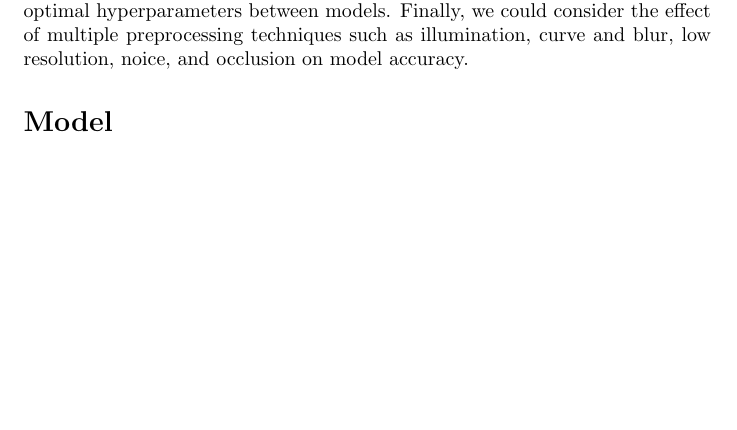
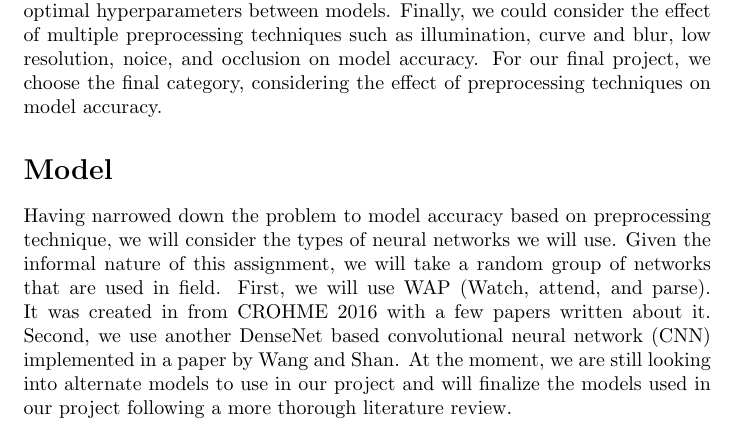
Before and after one commit to mrSun421/cs334-ml-project, a LaTeX document (project-proposal/proposal.tex, which reads project-proposal/section/Dataset.tex, project-proposal/section/Model.tex): part of page 2 of 3, cut so that both start at the same text, the shorter picture padded with empty space. Compiled offline with pdfLaTeX.

Commit message:
finished proposal

```diff
--- a/project-proposal/section/Dataset.tex
+++ b/project-proposal/section/Dataset.tex
@@ -3,5 +3,5 @@
 \begin{document}
 \indent In our project, we aim to address the open problem of optical character recognition. More specfically, we want to address the open problem of converting handwritten mathematical expressions into LaTeX. To do so, we use ICDAR's 2023 Competition on Recognition of Handwritten Mathematical Expressions (CHROME) dataset. This dataset is partitioned into three tasks: online recognition, offline recognition, and bimodal recognition. Online recognition attempts to determine the characters as they are being written. For this purpose, the partitioned dataset for this task includes inkml files, a file format that stores the vectorized data of each expression written by hand, from previous iteratoins of CHROME\@. In our case, we will likely use the data set aside for task two, offline recognition. This partition of the dataset incudes rendered inkml files and scanned immages. It is meant for models that give the LaTeX expression for a written expression based on the entire expression rather than individual strokes. From the above explanation, it should be obvious bimodal deals with both. Also, it should be clear we are choosing offline recognition given the apparent complexity of online recognition.
 
-\indent While the general problem seems simple, it has several components. A given model has to identify the strokes of a given character, the positioning of the character, and the relationship between the characters to be able to find a suitable LaTeX expression. Based on the work of Sakshi and Kukreja, there are five main areas of challenges with current approaches: Preprocessing, Input/Output formats and representations, Recongnition model challenges, Compartive analysis and performance evaluation, and Hardware challenges. Based on the content of the class, we can ignore challenges pertaining to hardware, and Input/ Output formats and representation. Between the final three areas, we are narrowing down the exact question we would like to answer. Currently, we believe answering questions relating to the Comparative analysis such as developing guidelines for metric standardization and "forgiven"symbols based on similiarity. Alternatively, we could deal with recognition model challenges by comparing different neural network structures or determining and comparing optimal hyperparameters between models. Finally, we could consider the effect of multiple preprocessing techniques such as illumination, curve and blur, low resolution, noice, and occlusion on model accuracy.
+\indent While the general problem seems simple, it has several components. A given model has to identify the strokes of a given character, the positioning of the character, and the relationship between the characters to be able to find a suitable LaTeX expression. Based on the work of Sakshi and Kukreja, there are five main areas of challenges with current approaches: Preprocessing, Input/Output formats and representations, Recongnition model challenges, Compartive analysis and performance evaluation, and Hardware challenges. Based on the content of the class, we can ignore challenges pertaining to hardware, and Input/ Output formats and representation. Between the final three areas, we are narrowing down the exact question we would like to answer. Currently, we believe answering questions relating to the Comparative analysis such as developing guidelines for metric standardization and "forgiven"symbols based on similiarity. Alternatively, we could deal with recognition model challenges by comparing different neural network structures or determining and comparing optimal hyperparameters between models. Finally, we could consider the effect of multiple preprocessing techniques such as illumination, curve and blur, low resolution, noice, and occlusion on model accuracy. For our final project, we choose the final category, considering the effect of preprocessing techniques on model accuracy.
 \end{document}
--- a/project-proposal/section/Model.tex
+++ b/project-proposal/section/Model.tex
@@ -1,5 +1,5 @@
 \documentclass[../proposal.tex]{subfiles}
 
 \begin{document}
-
+\indent Having narrowed down the problem to model accuracy based on preprocessing technique, we will consider the types of neural networks we will use. Given the informal nature of this assignment, we will take a random group of networks that are used in field. First, we will use WAP (Watch, attend, and parse). It was created in from CROHME 2016 with a few papers written about it. Second, we use another DenseNet based convolutional neural network (CNN) implemented in a paper by Wang and Shan. At the moment, we are still looking into alternate models to use in our project and will finalize the models used in our project following a more thorough literature review.
 \end{document}
```
Also changed, not shown: project-proposal/proposal.pdf.
